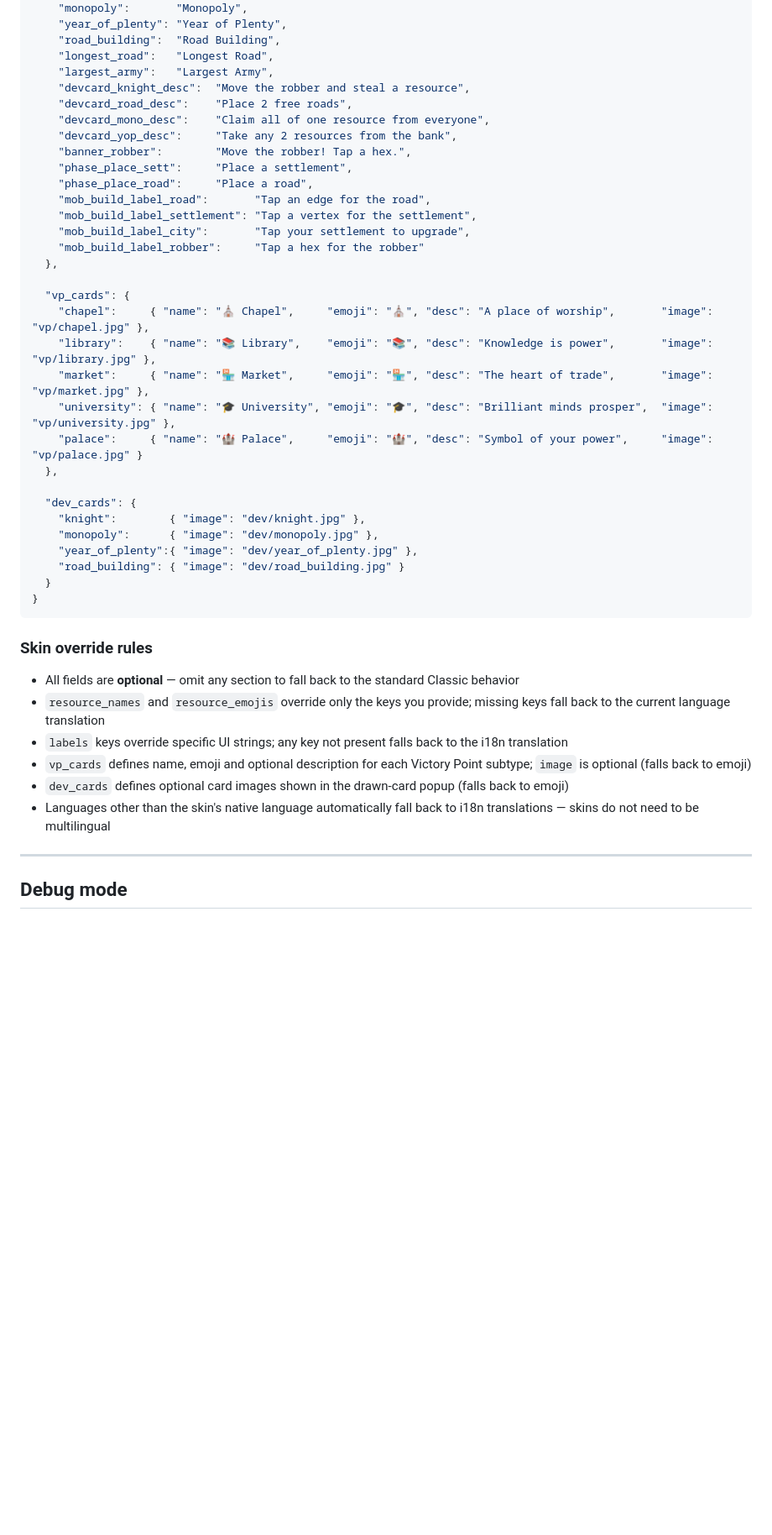
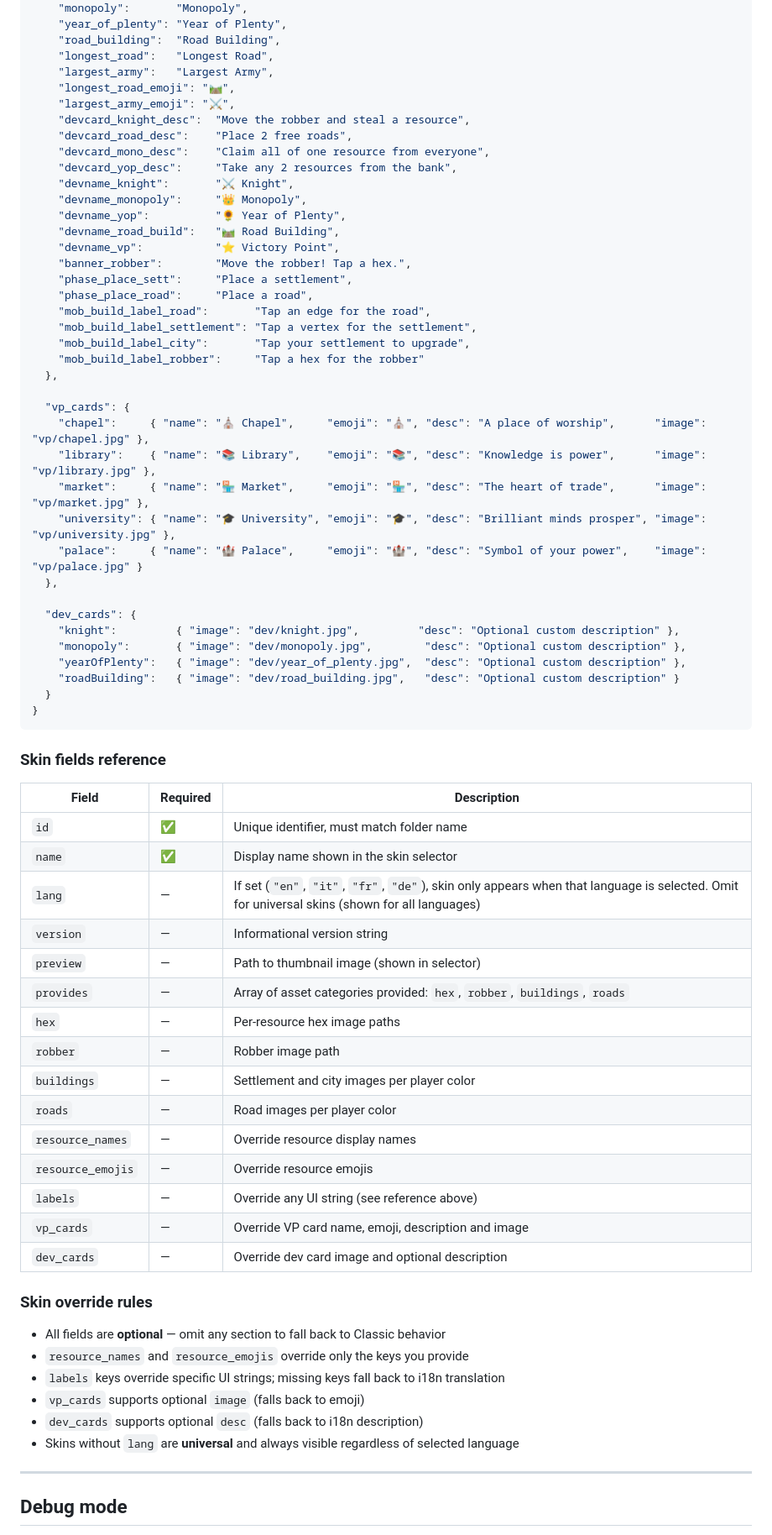
Before and after one commit to zanac/supercatan, a Markdown page: README.md, the part around one of its changes. Shown at 84% size. GitHub-like rendering; blank space fills up the shorter version.

````diff
--- a/README.md
+++ b/README.md
@@ -146,10 +171,17 @@ skins/
     "road_building":  "Road Building",
     "longest_road":   "Longest Road",
     "largest_army":   "Largest Army",
+    "longest_road_emoji": "🛤",
+    "largest_army_emoji": "⚔️",
     "devcard_knight_desc":  "Move the robber and steal a resource",
     "devcard_road_desc":    "Place 2 free roads",
     "devcard_mono_desc":    "Claim all of one resource from everyone",
     "devcard_yop_desc":     "Take any 2 resources from the bank",
+    "devname_knight":       "⚔️ Knight",
+    "devname_monopoly":     "👑 Monopoly",
+    "devname_yop":          "🌻 Year of Plenty",
+    "devname_road_build":   "🛤 Road Building",
+    "devname_vp":           "⭐ Victory Point",
     "banner_robber":        "Move the robber! Tap a hex.",
     "phase_place_sett":     "Place a settlement",
     "phase_place_road":     "Place a road",
@@ -160,30 +192,50 @@ skins/
   },
 
   "vp_cards": {
-    "chapel":     { "name": "⛪ Chapel",     "emoji": "⛪", "desc": "A place of worship",       "image": "vp/chapel.jpg" },
-    "library":    { "name": "📚 Library",    "emoji": "📚", "desc": "Knowledge is power",       "image": "vp/library.jpg" },
-    "market":     { "name": "🏪 Market",     "emoji": "🏪", "desc": "The heart of trade",       "image": "vp/market.jpg" },
-    "university": { "name": "🎓 University", "emoji": "🎓", "desc": "Brilliant minds prosper",  "image": "vp/university.jpg" },
-    "palace":     { "name": "🏰 Palace",     "emoji": "🏰", "desc": "Symbol of your power",     "image": "vp/palace.jpg" }
+    "chapel":     { "name": "⛪ Chapel",     "emoji": "⛪", "desc": "A place of worship",      "image": "vp/chapel.jpg" },
+    "library":    { "name": "📚 Library",    "emoji": "📚", "desc": "Knowledge is power",      "image": "vp/library.jpg" },
+    "market":     { "name": "🏪 Market",     "emoji": "🏪", "desc": "The heart of trade",      "image": "vp/market.jpg" },
+    "university": { "name": "🎓 University", "emoji": "🎓", "desc": "Brilliant minds prosper", "image": "vp/university.jpg" },
+    "palace":     { "name": "🏰 Palace",     "emoji": "🏰", "desc": "Symbol of your power",    "image": "vp/palace.jpg" }
   },
 
   "dev_cards": {
-    "knight":        { "image": "dev/knight.jpg" },
-    "monopoly":      { "image": "dev/monopoly.jpg" },
-    "year_of_plenty":{ "image": "dev/year_of_plenty.jpg" },
-    "road_building": { "image": "dev/road_building.jpg" }
+    "knight":         { "image": "dev/knight.jpg",         "desc": "Optional custom description" },
+    "monopoly":       { "image": "dev/monopoly.jpg",        "desc": "Optional custom description" },
+    "yearOfPlenty":   { "image": "dev/year_of_plenty.jpg",  "desc": "Optional custom description" },
+    "roadBuilding":   { "image": "dev/road_building.jpg",   "desc": "Optional custom description" }
   }
 }
 ```
 
+### Skin fields reference
+
+| Field | Required | Description |
+|-------|----------|-------------|
+| `id` | ✅ | Unique identifier, must match folder name |
+| `name` | ✅ | Display name shown in the skin selector |
+| `lang` | — | If set (`"en"`, `"it"`, `"fr"`, `"de"`), skin only appears when that language is selected. Omit for universal skins (shown for all languages) |
+| `version` | — | Informational version string |
+| `preview` | — | Path to thumbnail image (shown in selector) |
+| `provides` | — | Array of asset categories provided: `hex`, `robber`, `buildings`, `roads` |
+| `hex` | — | Per-resource hex image paths |
+| `robber` | — | Robber image path |
+| `buildings` | — | Settlement and city images per player color |
+| `roads` | — | Road images per player color |
+| `resource_names` | — | Override resource display names |
+| `resource_emojis` | — | Override resource emojis |
+| `labels` | — | Override any UI string (see reference above) |
+| `vp_cards` | — | Override VP card name, emoji, description and image |
+| `dev_cards` | — | Override dev card image and optional description |
+
 ### Skin override rules
 
-- All fields are **optional** — omit any section to fall back to the standard Classic behavior
-- `resource_names` and `resource_emojis` override only the keys you provide; missing keys fall back to the current language translation
-- `labels` keys override specific UI strings; any key not present falls back to the i18n translation
-- `vp_cards` defines name, emoji and optional description for each Victory Point subtype; `image` is optional (falls back to emoji)
-- `dev_cards` defines optional card images shown in the drawn-card popup (falls back to emoji)
-- Languages other than the skin's native language automatically fall back to i18n translations — skins do not need to be multilingual
+- All fields are **optional** — omit any section to fall back to Classic behavior
+- `resource_names` and `resource_emojis` override only the keys you provide
+- `labels` keys override specific UI strings; missing keys fall back to i18n translation
+- `vp_cards` supports optional `image` (falls back to emoji)
+- `dev_cards` supports optional `desc` (falls back to i18n description)
+- Skins without `lang` are **universal** and always visible regardless of selected language
 
 ---
 
````
Also changed, not shown: other parts of README.md (+34 -9 lines).
